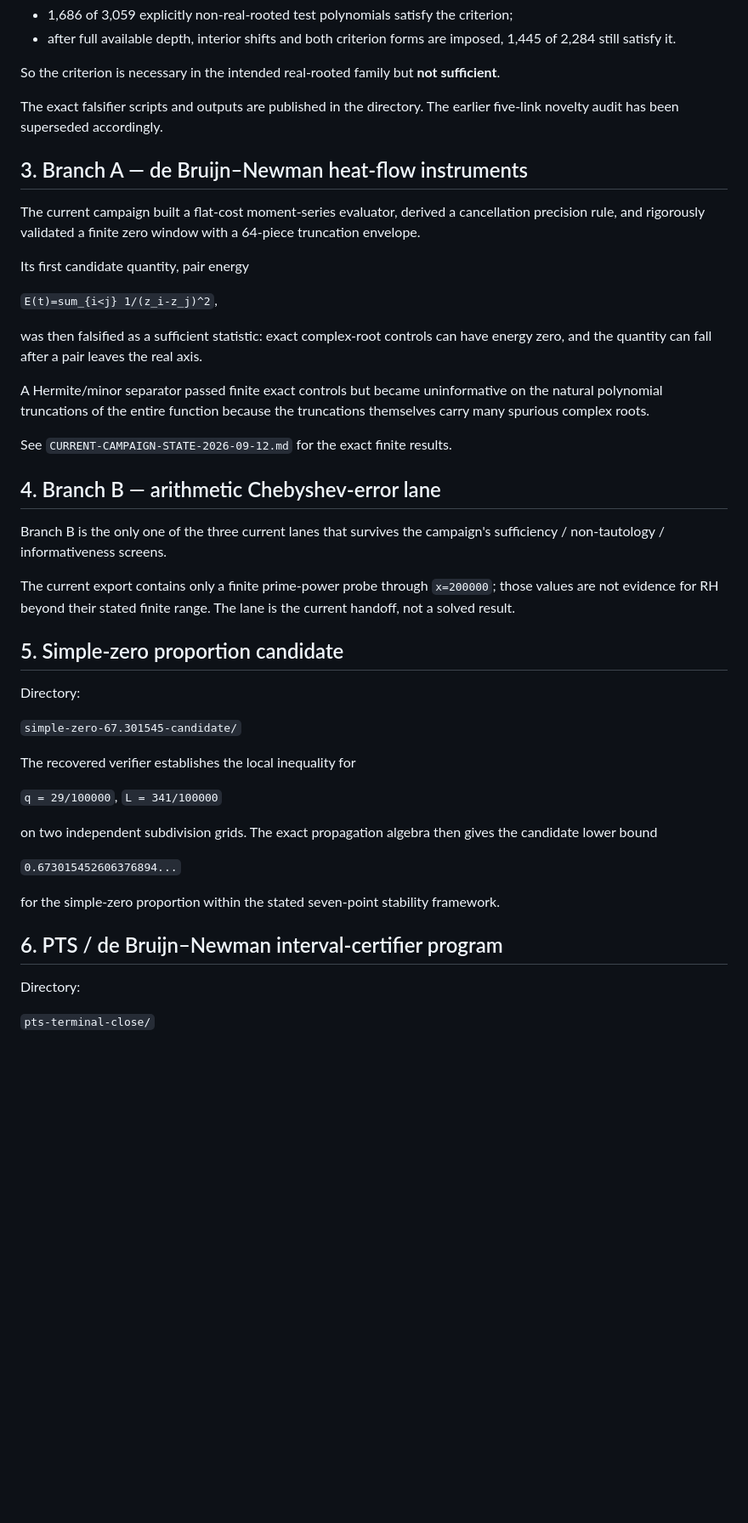
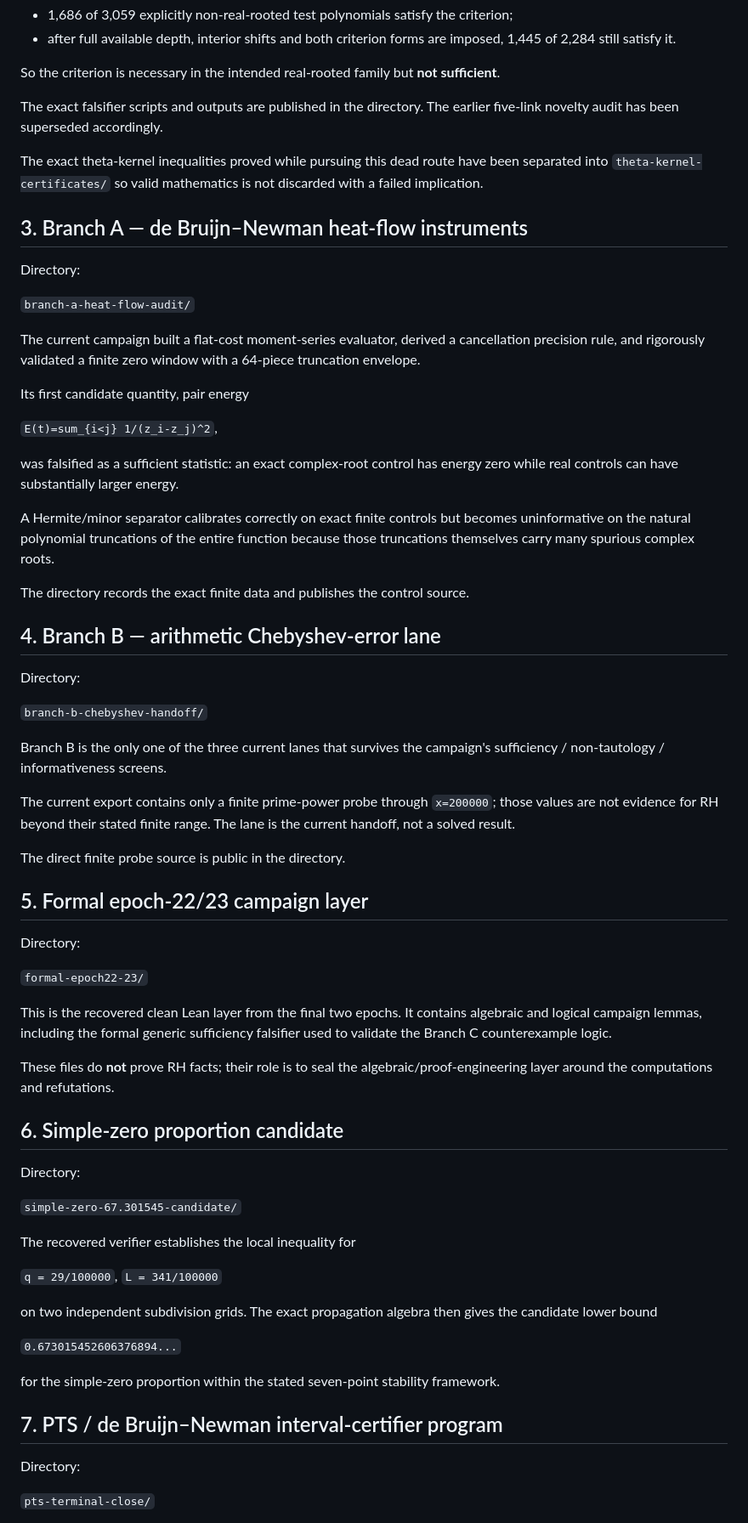
Before and after one commit to jaredwilder/unpublished-math-papers, a Markdown page: riemann-hypothesis/README.md, the part around one of its changes. Shown at 85% size. GitHub-like rendering; blank space fills up the shorter version.

Commit message:
Link newly mined RH subject packets

```diff
--- a/riemann-hypothesis/README.md
+++ b/riemann-hypothesis/README.md
@@ -87,7 +92,13 @@ So the criterion is necessary in the intended real-rooted family but **not suffi
 
 The exact falsifier scripts and outputs are published in the directory. The earlier five-link novelty audit has been superseded accordingly.
 
+The exact theta-kernel inequalities proved while pursuing this dead route have been separated into `theta-kernel-certificates/` so valid mathematics is not discarded with a failed implication.
+
 ## 3. Branch A — de Bruijn–Newman heat-flow instruments
+
+Directory:
+
+`branch-a-heat-flow-audit/`
 
 The current campaign built a flat-cost moment-series evaluator, derived a cancellation precision rule, and rigorously validated a finite zero window with a 64-piece truncation envelope.
 
@@ -95,19 +106,35 @@ Its first candidate quantity, pair energy
 
 `E(t)=sum_{i<j} 1/(z_i-z_j)^2`,
 
-was then falsified as a sufficient statistic: exact complex-root controls can have energy zero, and the quantity can fall after a pair leaves the real axis.
+was falsified as a sufficient statistic: an exact complex-root control has energy zero while real controls can have substantially larger energy.
 
-A Hermite/minor separator passed finite exact controls but became uninformative on the natural polynomial truncations of the entire function because the truncations themselves carry many spurious complex roots.
+A Hermite/minor separator calibrates correctly on exact finite controls but becomes uninformative on the natural polynomial truncations of the entire function because those truncations themselves carry many spurious complex roots.
 
-See `CURRENT-CAMPAIGN-STATE-2026-09-12.md` for the exact finite results.
+The directory records the exact finite data and publishes the control source.
 
 ## 4. Branch B — arithmetic Chebyshev-error lane
+
+Directory:
+
+`branch-b-chebyshev-handoff/`
 
 Branch B is the only one of the three current lanes that survives the campaign's sufficiency / non-tautology / informativeness screens.
 
 The current export contains only a finite prime-power probe through `x=200000`; those values are not evidence for RH beyond their stated finite range. The lane is the current handoff, not a solved result.
 
-## 5. Simple-zero proportion candidate
+The direct finite probe source is public in the directory.
+
+## 5. Formal epoch-22/23 campaign layer
+
+Directory:
+
+`formal-epoch22-23/`
+
+This is the recovered clean Lean layer from the final two epochs. It contains algebraic and logical campaign lemmas, including the formal generic sufficiency falsifier used to validate the Branch C counterexample logic.
+
+These files do **not** prove RH facts; their role is to seal the algebraic/proof-engineering layer around the computations and refutations.
+
+## 6. Simple-zero proportion candidate
 
 Directory:
 
@@ -123,7 +150,7 @@ on two independent subdivision grids. The exact propagation algebra then gives t
 
 for the simple-zero proportion within the stated seven-point stability framework.
 
-## 6. PTS / de Bruijn–Newman interval-certifier program
+## 7. PTS / de Bruijn–Newman interval-certifier program
 
 Directory:
 
```
Also changed, not shown: other parts of riemann-hypothesis/README.md (+6 -1 lines).
